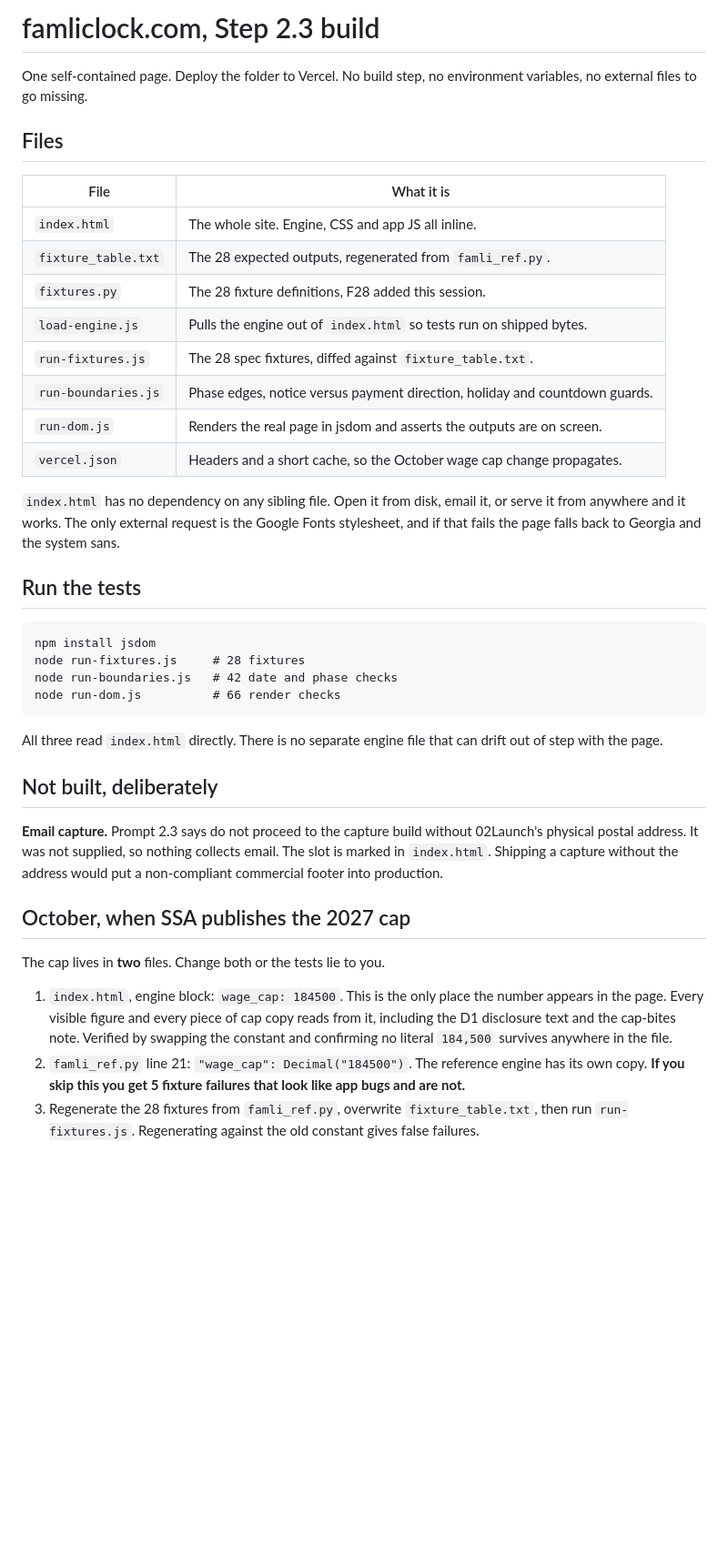
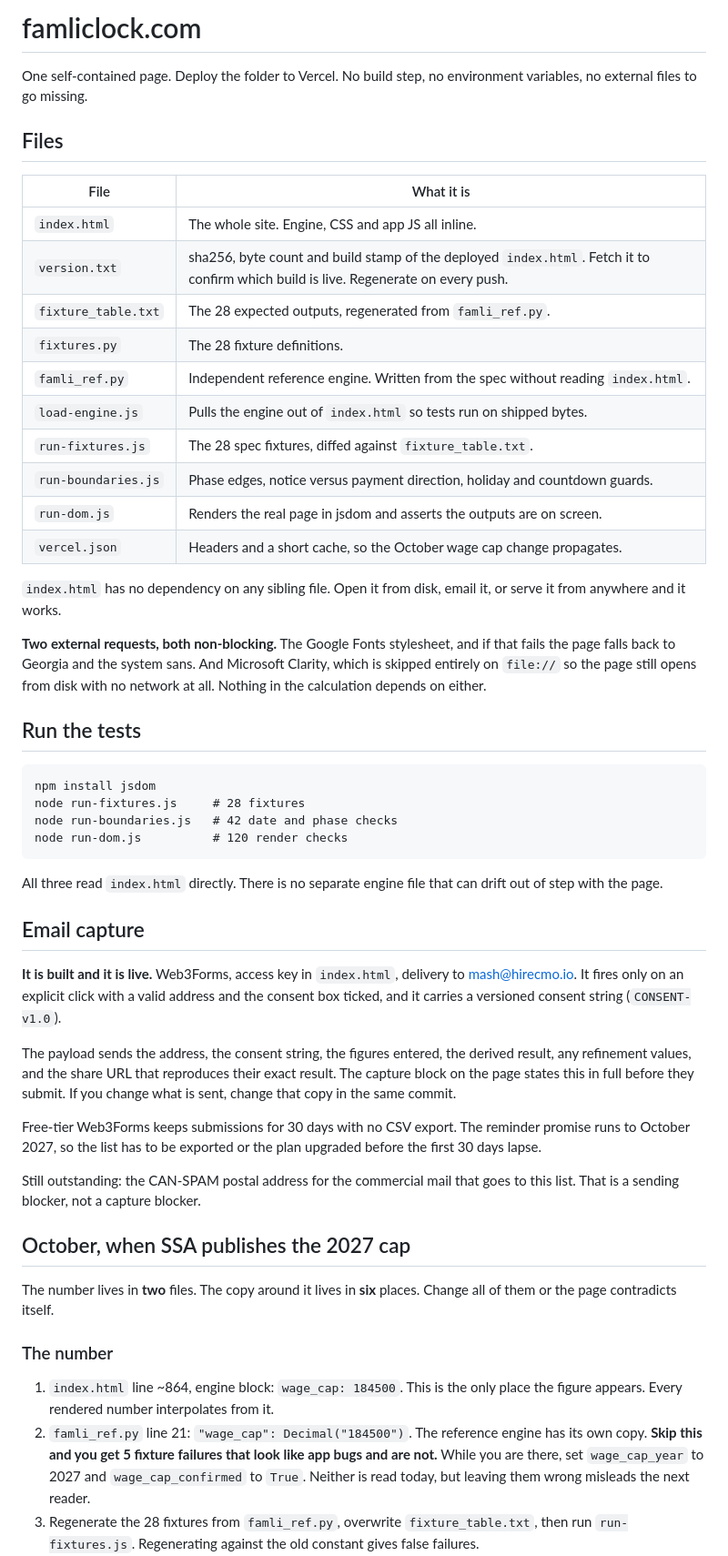
Before and after one commit to sentiment001/famli-clock, a Markdown page: README.md, the part around one of its changes. Shown at 91% size. GitHub-like rendering; blank space fills up the shorter version.

Commit message:
Correct stale docs: capture is live, full October cap procedure, test counts, print traps

````diff
--- a/README.md
+++ b/README.md
@@ -1,4 +1,4 @@
-# famliclock.com, Step 2.3 build
+# famliclock.com
 
 One self-contained page. Deploy the folder to Vercel. No build step, no environment
 variables, no external files to go missing.
@@ -8,8 +8,10 @@ variables, no external files to go missing.
 | File | What it is |
 |---|---|
 | `index.html` | The whole site. Engine, CSS and app JS all inline. |
+| `version.txt` | sha256, byte count and build stamp of the deployed `index.html`. Fetch it to confirm which build is live. Regenerate on every push. |
 | `fixture_table.txt` | The 28 expected outputs, regenerated from `famli_ref.py`. |
-| `fixtures.py` | The 28 fixture definitions, F28 added this session. |
+| `fixtures.py` | The 28 fixture definitions. |
+| `famli_ref.py` | Independent reference engine. Written from the spec without reading `index.html`. |
 | `load-engine.js` | Pulls the engine out of `index.html` so tests run on shipped bytes. |
 | `run-fixtures.js` | The 28 spec fixtures, diffed against `fixture_table.txt`. |
 | `run-boundaries.js` | Phase edges, notice versus payment direction, holiday and countdown guards. |
@@ -17,8 +19,12 @@ variables, no external files to go missing.
 | `vercel.json` | Headers and a short cache, so the October wage cap change propagates. |
 
 `index.html` has no dependency on any sibling file. Open it from disk, email it, or
-serve it from anywhere and it works. The only external request is the Google Fonts
-stylesheet, and if that fails the page falls back to Georgia and the system sans.
+serve it from anywhere and it works.
+
+**Two external requests, both non-blocking.** The Google Fonts stylesheet, and if that
+fails the page falls back to Georgia and the system sans. And Microsoft Clarity, which
+is skipped entirely on `file://` so the page still opens from disk with no network at
+all. Nothing in the calculation depends on either.
 
 ## Run the tests
 
@@ -26,29 +32,42 @@ stylesheet, and if that fails the page falls back to Georgia and the system sans
 npm install jsdom
 node run-fixtures.js     # 28 fixtures
 node run-boundaries.js   # 42 date and phase checks
-node run-dom.js          # 66 render checks
+node run-dom.js          # 120 render checks
 ```
 
 All three read `index.html` directly. There is no separate engine file that can drift
 out of step with the page.
 
-## Not built, deliberately
+## Email capture
 
-**Email capture.** Prompt 2.3 says do not proceed to the capture build without
-02Launch's physical postal address. It was not supplied, so nothing collects email.
-The slot is marked in `index.html`. Shipping a capture without the address would put a
-non-compliant commercial footer into production.
+**It is built and it is live.** Web3Forms, access key in `index.html`, delivery to
+mash@hirecmo.io. It fires only on an explicit click with a valid address and the
+consent box ticked, and it carries a versioned consent string (`CONSENT-v1.0`).
+
+The payload sends the address, the consent string, the figures entered, the derived
+result, any refinement values, and the share URL that reproduces their exact result.
+The capture block on the page states this in full before they submit. If you change
+what is sent, change that copy in the same commit.
+
+Free-tier Web3Forms keeps submissions for 30 days with no CSV export. The reminder
+promise runs to October 2027, so the list has to be exported or the plan upgraded
+before the first 30 days lapse.
+
+Still outstanding: the CAN-SPAM postal address for the commercial mail that goes to
+this list. That is a sending blocker, not a capture blocker.
 
 ## October, when SSA publishes the 2027 cap
 
-The cap lives in **two** files. Change both or the tests lie to you.
+The number lives in **two** files. The copy around it lives in **six** places.
+Change all of them or the page contradicts itself.
 
-1. `index.html`, engine block: `wage_cap: 184500`. This is the only place the number
-   appears in the page. Every visible figure and every piece of cap copy reads from it,
-   including the D1 disclosure text and the cap-bites note. Verified by swapping the
-   constant and confirming no literal `184,500` survives anywhere in the file.
+### The number
+
+1. `index.html` line ~864, engine block: `wage_cap: 184500`. This is the only place the
+   figure appears. Every rendered number interpolates from it.
 2. `famli_ref.py` line 21: `"wage_cap": Decimal("184500")`. The reference engine has its
-   own copy. **If you skip this you get 5 fixture failures that look like app bugs and
-   are not.**
+   own copy. **Skip this and you get 5 fixture failures that look like app bugs and
+   are not.** While you are there, set `wage_cap_year` to 2027 and `wage_cap_confirmed`
+   to `True`. Neither is read today, but leaving them wrong misleads the next reader.
 3. Regenerate the 28 fixtures from `famli_ref.py`, overwrite `fixture_table.txt`, then
    run `run-fixtures.js`. Regenerating against the old constant gives false failures.
````
Also changed, not shown: other parts of README.md (+51 -2 lines).
